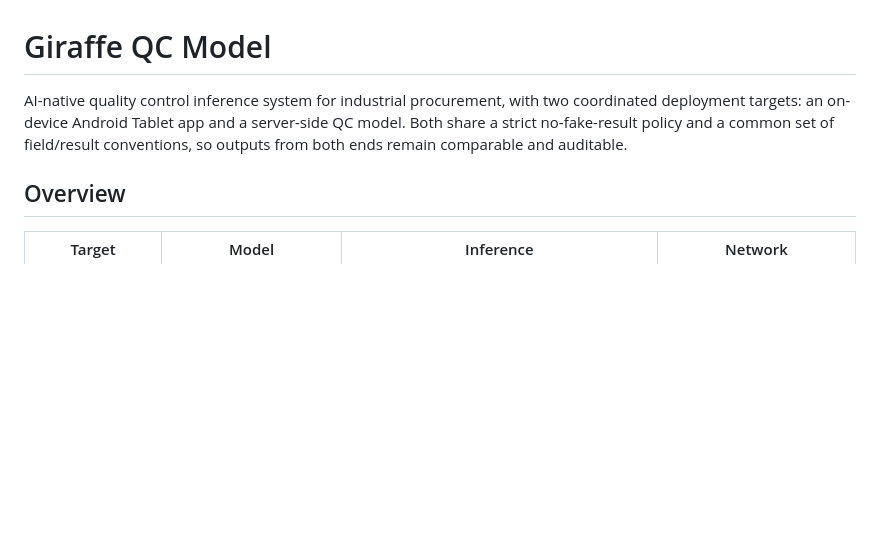
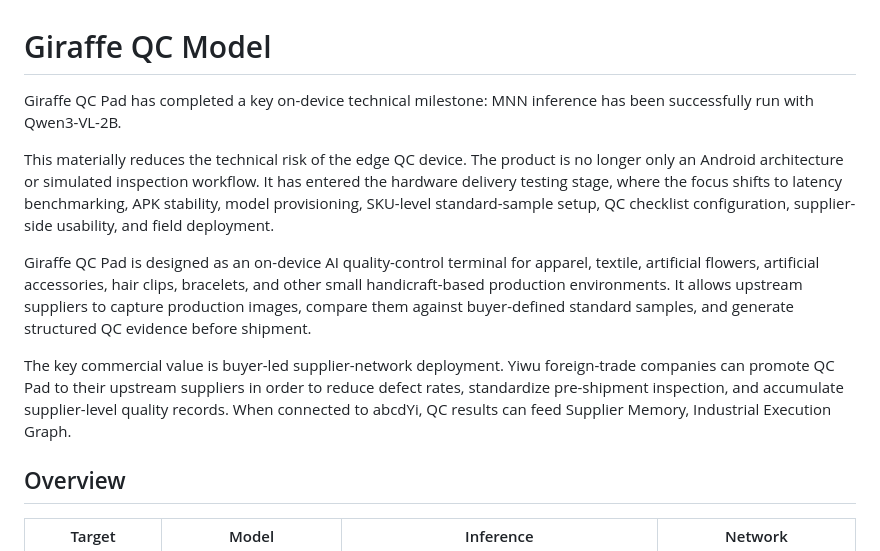
Before and after one commit to GiraffeTechnology/giraffe-qc-model, a Markdown page: README.md, the part around the change. GitHub-like rendering; blank space fills up the shorter version.

Commit message:
docs: update README intro with milestone announcement and product description

```diff
--- a/README.md
+++ b/README.md
@@ -1,6 +1,12 @@
 # Giraffe QC Model
 
-AI-native quality control inference system for industrial procurement, with two coordinated deployment targets: an on-device Android Tablet app and a server-side QC model. Both share a strict no-fake-result policy and a common set of field/result conventions, so outputs from both ends remain comparable and auditable.
+Giraffe QC Pad has completed a key on-device technical milestone: MNN inference has been successfully run with Qwen3-VL-2B.
+
+This materially reduces the technical risk of the edge QC device. The product is no longer only an Android architecture or simulated inspection workflow. It has entered the hardware delivery testing stage, where the focus shifts to latency benchmarking, APK stability, model provisioning, SKU-level standard-sample setup, QC checklist configuration, supplier-side usability, and field deployment.
+
+Giraffe QC Pad is designed as an on-device AI quality-control terminal for apparel, textile, artificial flowers, artificial accessories, hair clips, bracelets, and other small handicraft-based production environments. It allows upstream suppliers to capture production images, compare them against buyer-defined standard samples, and generate structured QC evidence before shipment.
+
+The key commercial value is buyer-led supplier-network deployment. Yiwu foreign-trade companies can promote QC Pad to their upstream suppliers in order to reduce defect rates, standardize pre-shipment inspection, and accumulate supplier-level quality records. When connected to abcdYi, QC results can feed Supplier Memory, Industrial Execution Graph.
 
 ## Overview
 
```
